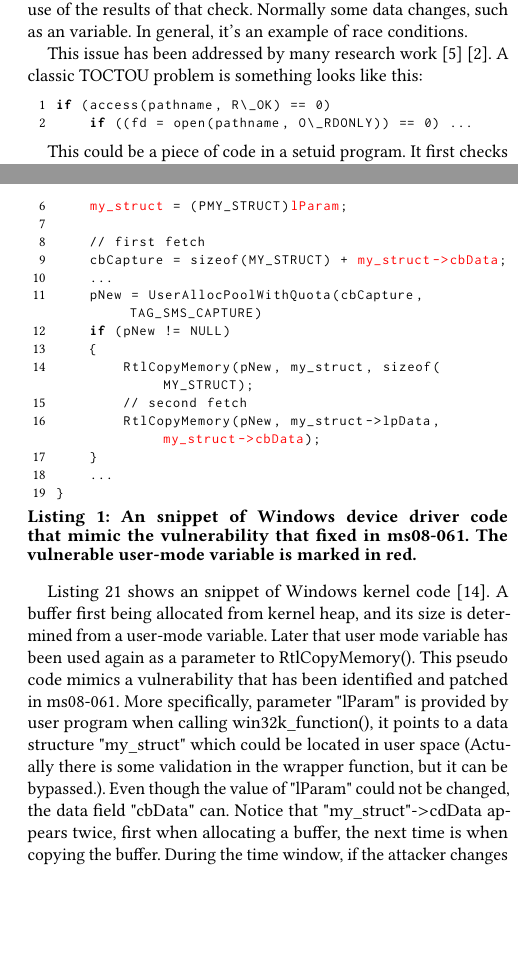
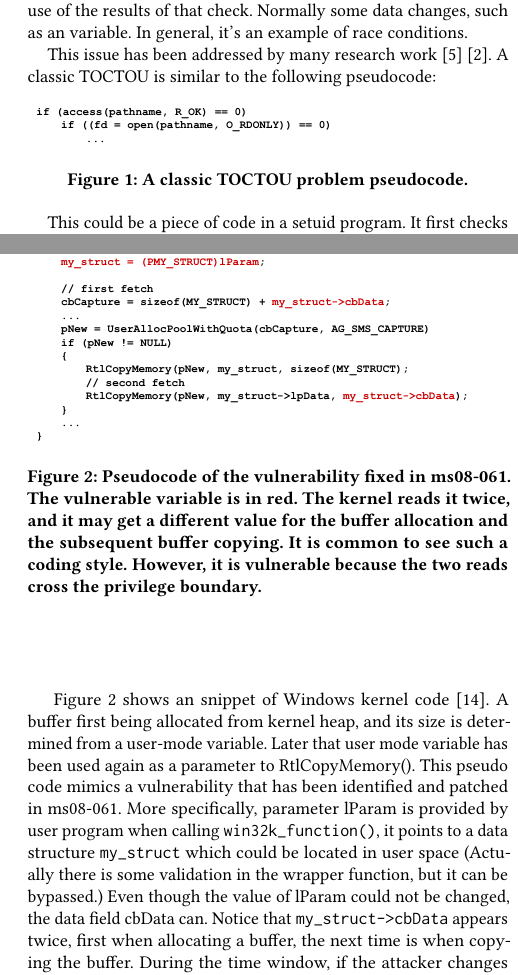
Before and after one commit to whensungoesdown/Kernel-TOCTOU-mitigation, a LaTeX paper (backup/main_ccs.tex, which reads sources/background.tex): two parts of the columns of pages 2 and 3 of 13, joined at a grey line, cut so that both start at the same text, the shorter picture padded with empty space. Compiled offline with pdfLaTeX.

Commit message:
Redo picture; fix quotation marks and underscores
quotation marks "test" --> ``text''
underscores  IA32\_APIC\_BASE  --> \texttt{IA32\_APIC\_BASE}
\_ in this way, underscore may show as a dot, change the _'s font
to \texttt

```diff
--- a/sources/background.tex
+++ b/sources/background.tex
@@ -7,14 +7,21 @@
 
 Time Of Check to Time Of Use is a class of software bug caused by changes in a system between the checking of a condition and the use of the results of that check. Normally some data changes, such as an variable. In general, it's an example of race conditions.
 
-This issue has been addressed by many research work ~\cite{dean2004fixing}~\cite{borisov2005fixing}. A classic TOCTOU problem is something looks like this:
+This issue has been addressed by many research work ~\cite{dean2004fixing}~\cite{borisov2005fixing}. A classic TOCTOU is similar to the following pseudocode:
 
 
+\begin{figure}[th]
+	\includegraphics[width=0.47\textwidth]{figures/toctou}
+	\centering
+	\caption{A classic TOCTOU problem pseudocode.}
+	\label{fig:toctou}
+\end{figure}
+
 %\begin{lstlisting}[basicstyle=\small,style=redkeyword]
-\begin{lstlisting}[style=code]
-if (access(pathname, R\_OK) == 0)
-    if ((fd = open(pathname, O\_RDONLY)) == 0) ...
-\end{lstlisting}
+%\begin{lstlisting}[style=code]
+%if (access(pathname, R\_OK) == 0)
+%    if ((fd = open(pathname, O\_RDONLY)) == 0) ...
+%\end{lstlisting}
 
 This could be a piece of code in a setuid program. It first checks whether pathname is readable, and if so, open the file for reading.
 
@@ -77,15 +84,14 @@ CVE-2020-5967  & Nvidia  & CVE-2020-8680 & Intel \\
 
 %Notice that large part of the vulnerabilities of this table (from CVE-2013-1248 to CVE-2013-1280) are fixed in one Windows patch MS13-016, they are found by Gynvael Coldwind and Mateusz Jurczyk with Google Security Team. Due to the nature of kernel TOCTOU, it's difficult to exposure them in normal ways of testing or daily usage, until certain pattern and methods are found~\cite{jurczyk2013identifying}.
 
-\begin{comment}
-\begin{figure}[th]
-  \includegraphics[width=0.47\textwidth]{toctouexample}
-  \centering
-  \caption{Sample code which has TOCTOU vulnerability. Data with in user space is referenced twice during a kernel pool allocation and data copying. ~\cite{jurczyk2013identifying}~\cite{ms08061}}
-  \label{fig:toctouexample}
-\end{figure}
-\end{comment}
+%\begin{comment}
+%\begin{figure}[th]
+%  \includegraphics[width=0.47\textwidth]{toctouexample}
+%  \centering
+%  \caption{Sample code which has TOCTOU vulnerability. Data with in user space is referenced twice during a kernel pool allocation and data copying. ~\cite{jurczyk2013identifying}~\cite{ms08061}}
+%  \label{fig:toctouexample}
+%\end{figure}
+%\end{comment}
 
 
 %lst:vulnerablecode
-\begin{lstlisting}[style=code,caption={An snippet of Windows device driver code that mimic the vulnerability that fixed in ms08-061. The vulnerable user-mode variable is marked in red.}\label{lst:vulnerablecode}, captionpos=b]
@@ -97,21 +98,36 @@ void win32k_function(... LPARAM @lParam@, ...)
-    @my_struct@ = (PMY_STRUCT)@lParam@;
+%\begin{lstlisting}[style=code,caption={An snippet of Windows device driver code that mimic the vulnerability that fixed in ms08-061. The vulnerable user-mode variable is marked in red.}\label{lst:vulnerablecode}, captionpos=b]
+%// lParam points to data located in user space
+%void win32k_function(... LPARAM @lParam@, ...)
+%{
+%    DWORD cbCapture;
+%    ...
+%    @my_struct@ = (PMY_STRUCT)@lParam@;
+%
+%    // first fetch
+%    cbCapture = sizeof(MY_STRUCT) + @my_struct->cbData@;
+%    ...
+%    pNew = UserAllocPoolWithQuota(cbCapture, TAG_SMS_CAPTURE)
+%    if (pNew != NULL)
+%    {
+%        RtlCopyMemory(pNew, my_struct, sizeof(MY_STRUCT);
+%        // second fetch
+%        RtlCopyMemory(pNew, my_struct->lpData, @my_struct->cbData@);
+%    }
+%    ...
+%}
+%
+%\end{lstlisting}
 
-    // first fetch
-    cbCapture = sizeof(MY_STRUCT) + @my_struct->cbData@;
-    ...
-    pNew = UserAllocPoolWithQuota(cbCapture, TAG_SMS_CAPTURE)
-    if (pNew != NULL)
-    {
-        RtlCopyMemory(pNew, my_struct, sizeof(MY_STRUCT);
-        // second fetch
-        RtlCopyMemory(pNew, my_struct->lpData, @my_struct->cbData@);
-    }
-    ...
-}
 
-\end{lstlisting}
+\begin{figure}[th]
+	\includegraphics[width=0.47\textwidth]{figures/code08061}
+	\centering
+	\caption{Pseudocode of the vulnerability fixed in ms08-061. The vulnerable variable is in red. The kernel reads it twice, and it may get a different value for the buffer allocation and the subsequent buffer copying. It is common to see such a coding style. However, it is vulnerable because the two reads cross the privilege boundary.}
+	\label{fig:code08061}
+\end{figure}
 
-Listing~\ref{lst:vulnerablecode} shows an snippet of Windows kernel code~\cite{jurczyk2013identifying}. A buffer first being allocated from kernel heap, and its size is determined from a user-mode variable. Later that user mode variable has been used again as a parameter to RtlCopyMemory(). This pseudo code mimics a vulnerability that has been identified and patched in ms08-061. More specifically, parameter "lParam" is provided by user program when calling win32k\_function(), it points to a data structure "my\_struct" which could be located in user space (Actually there is some validation in the wrapper function, but it can be bypassed.). Even though the value of "lParam" could not be changed, the data field "cbData" can. Notice that "my\_struct"-$>$cdData appears twice, first when allocating a buffer, the next time is when copying the buffer. During the time window, if the attacker changes "my\_struct"-$>$cbData to a larger value, it will cause a kernel pool buffer overflow.
+
+~\autoref{fig:code08061} shows an snippet of Windows kernel code~\cite{jurczyk2013identifying}. A buffer first being allocated from kernel heap, and its size is determined from a user-mode variable. Later that user mode variable has been used again as a parameter to RtlCopyMemory(). This pseudo code mimics a vulnerability that has been identified and patched in ms08-061. More specifically, parameter lParam is provided by user program when calling \texttt{win32k\_function()}, it points to a data structure \texttt{my\_struct} which could be located in user space (Actually there is some validation in the wrapper function, but it can be bypassed.) Even though the value of lParam could not be changed, the data field cbData can. Notice that \texttt{my\_struct->cbData} appears twice, first when allocating a buffer, the next time is when copying the buffer. During the time window, if the attacker changes \texttt{my\_struct->cbData} to a larger value, it will cause a kernel pool buffer overflow.
 
 The timing need to be perfect, or the attacker can do it multiple times until success. It's possible to conduct this attack on both single processor system and multiple processor system. The latter is preferable and actually it's a more common setting nowadays, but this attack can happen on a single processor system too. For example, technique such as trying to make a context switch between UserAllocPoolWithQuota() and RtlCopyMemory().
 
```
Also changed, not shown: sources/design.tex (+4 -4 lines), sources/evaluation.tex (+4 -4 lines), sources/implementation.tex (+10 -10 lines), sources/introduction.tex (+2 -2 lines), figures/code08061.pdf (added), figures/toctou.pdf (added), sources/background.tex (15 more changed lines).
